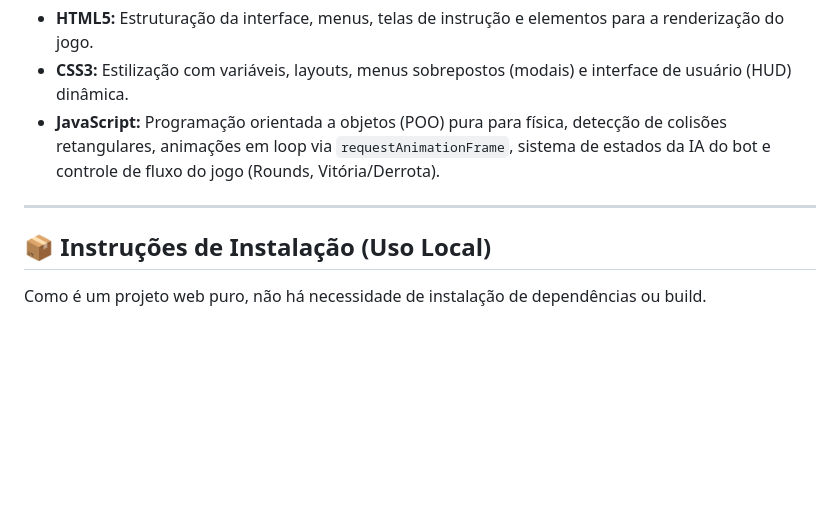
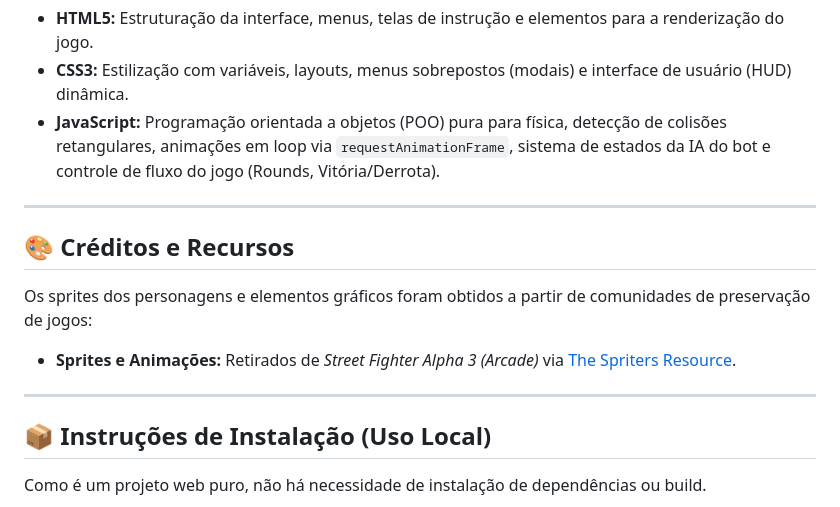
Before and after one commit to GUSTAVO-ALESSANDRO/street-fighter-js, a Markdown page: README.md, the part around the change. Rendered like a GitHub page; blank space fills up the shorter version.

Commit message:
docs: Atualiza o README.md para dar créditos ao site onde foi obtido os elementos gráficos

```diff
--- a/README.md
+++ b/README.md
@@ -44,6 +44,12 @@ Para desenvolver o projeto, foi utilizado as segunites tecnologias:
 
 ---
 
+## 🎨 Créditos e Recursos
+Os sprites dos personagens e elementos gráficos foram obtidos a partir de comunidades de preservação de jogos:
+- **Sprites e Animações:** Retirados de *Street Fighter Alpha 3 (Arcade)* via [The Spriters Resource](https://www.spriters-resource.com/arcade/streetfighteralpha3/).
+
+---
+
 ## 📦 Instruções de Instalação (Uso Local)
 Como é um projeto web puro, não há necessidade de instalação de dependências ou build.
 1. Clone o repositório: `git clone https://github.com/gustavo-alessandro/street-fighter-js`
```
